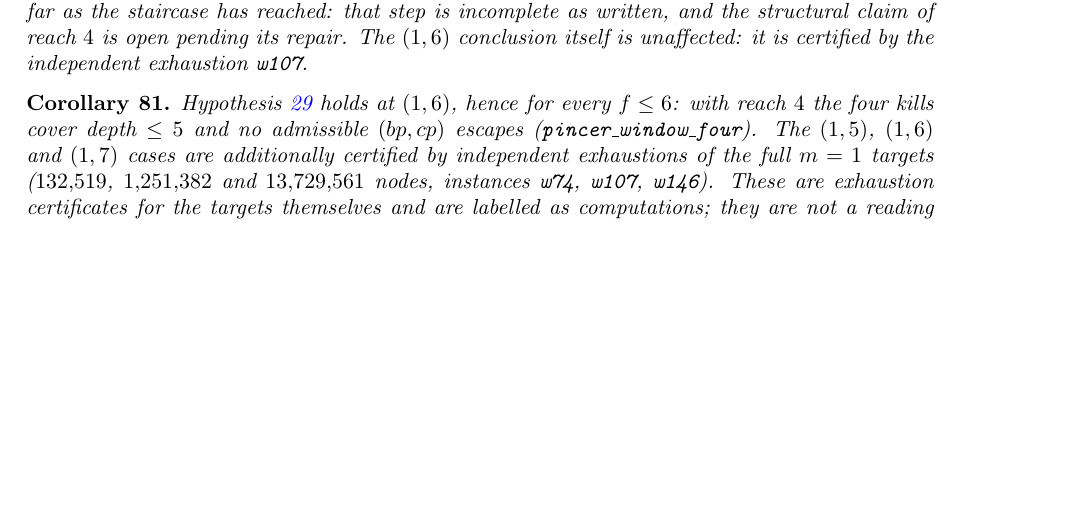
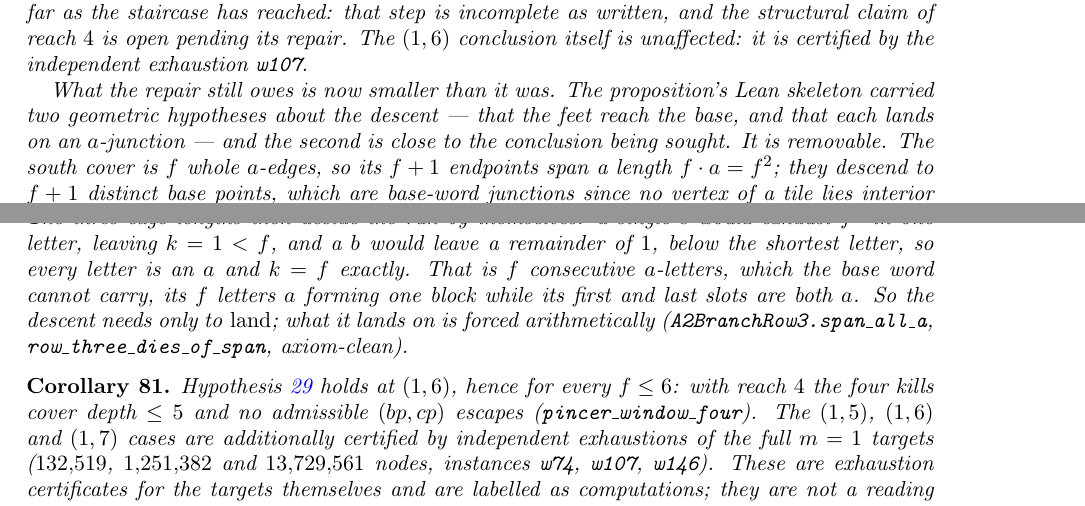
Before and after one commit to ElVec1o/erdos_634_proof, a LaTeX paper (paper/erdos-634-companion.tex): part of page 30 of 62 before the commit and two parts of pages 30 and 31 of 62 after it, the two joined at a grey line, cut so that both start at the same text, the shorter picture padded with empty space. Compiled offline with pdfLaTeX.

Commit message:
The descent only has to land: foot_isA comes for free from the lengths
row_three_dies carried four descent hypotheses. DescentUniform killed
foot_inj. Of the rest foot_isA was the expensive one - it asserts that every
landing foot sits on an a-junction, which is most of what the A2 branch is
trying to prove. The file's own header claimed the descent was the single
thing being assumed, which was not true while foot_isA was there.

It is removable. The south cover is f whole a-edges, so its f+1 endpoints
span f*a = f^2. They descend to f+1 distinct base points, which are
base-word junctions because no vertex of a tile lies interior to a boundary
edge, and so carve a run of k >= f whole letters totalling f^2. The three
lengths then settle the run without any geometry: one c would spend the
whole f^2 in a single letter, leaving k = 1 < f, and a b would leave a
remainder of 1, under the shortest letter. So every letter is an a and k = f
exactly - f consecutive a's, which no_a_block refutes.

The two impossibilities are the same fact twice: the single-c run is exactly
where the interior feet would be vertices inside a boundary edge. That is
why no extra geometric input is needed.

Residue at prop:a2branch row 3 is now 'the feet reach the base', nothing
more. Header corrected to match.

```diff
--- a/paper/erdos-634-companion.tex
+++ b/paper/erdos-634-companion.tex
@@ -1997,6 +1997,19 @@ land on the row-$2$ floor, edged only as far as the staircase has reached: that
 incomplete as written, and the structural claim of reach $4$ is open pending its repair. The
 $(1,6)$ conclusion itself is unaffected: it is certified by the independent exhaustion
 \texttt{w107}.
+
+What the repair still owes is now smaller than it was. The proposition's Lean skeleton carried two
+geometric hypotheses about the descent --- that the feet reach the base, and that each lands on an
+$a$-junction --- and the second is close to the conclusion being sought. It is removable. The south
+cover is $f$ whole $a$-edges, so its $f+1$ endpoints span a length $f\cdot a=f^2$; they descend to
+$f+1$ distinct base points, which are base-word junctions since no vertex of a tile lies interior to
+a boundary edge; and they therefore carve a run of $k\ge f$ whole letters of total length $f^2$.
+The three edge lengths then decide the run by themselves: a single $c$ would exhaust $f^2$ in one
+letter, leaving $k=1<f$, and a $b$ would leave a remainder of $1$, below the shortest letter, so
+every letter is an $a$ and $k=f$ exactly. That is $f$ consecutive $a$-letters, which the base word
+cannot carry, its $f$ letters $a$ forming one block while its first and last slots are both $a$.
+So the descent needs only to \emph{land}; what it lands on is forced arithmetically
+(\texttt{A2BranchRow3.span\_all\_a}, \texttt{row\_three\_dies\_of\_span}, axiom-clean).
 \end{theorem}
 
 \begin{corollary}\label{cor:walls16}
```
Also changed, not shown: paper/erdos-634-companion.pdf, 1 other file.
